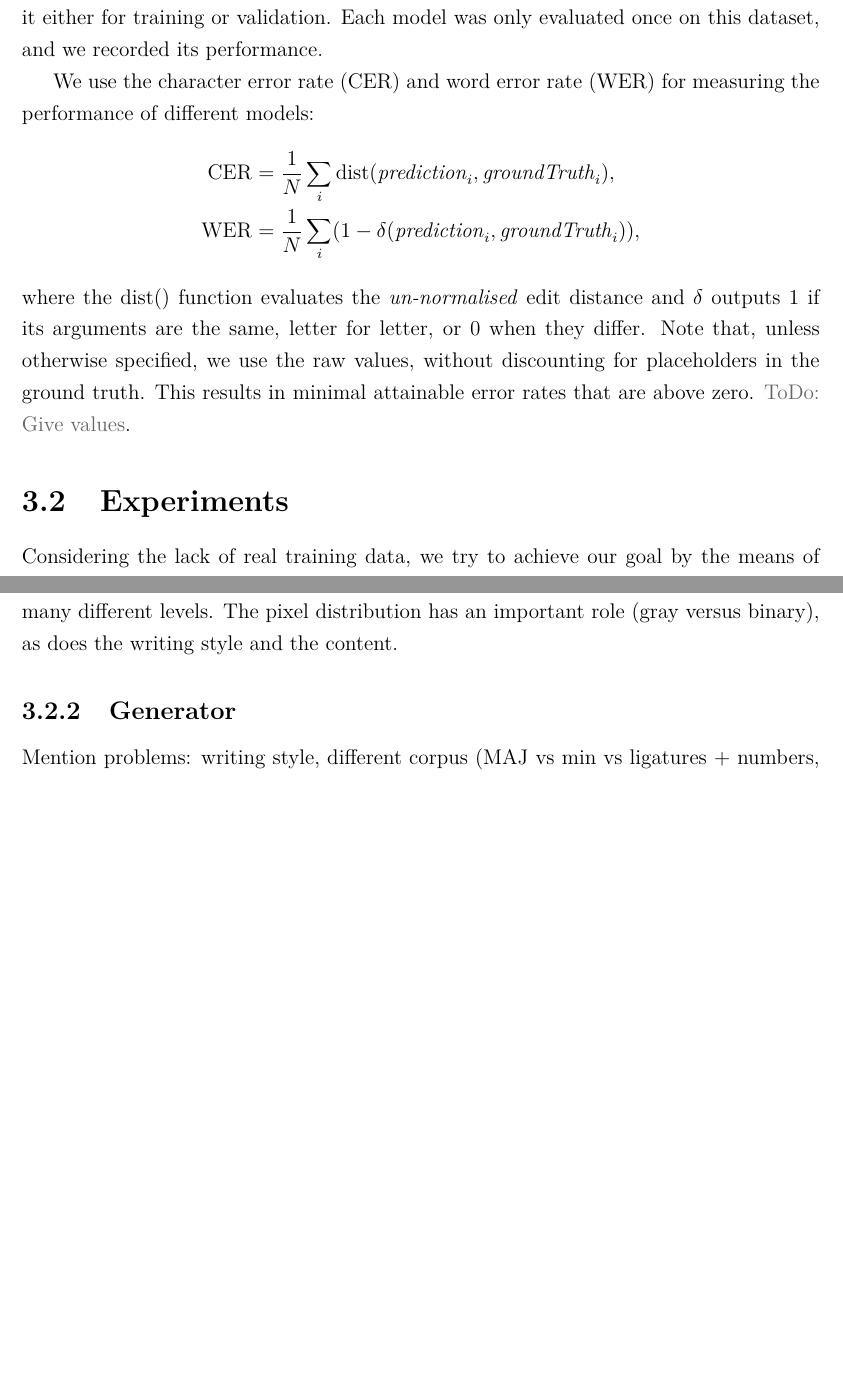
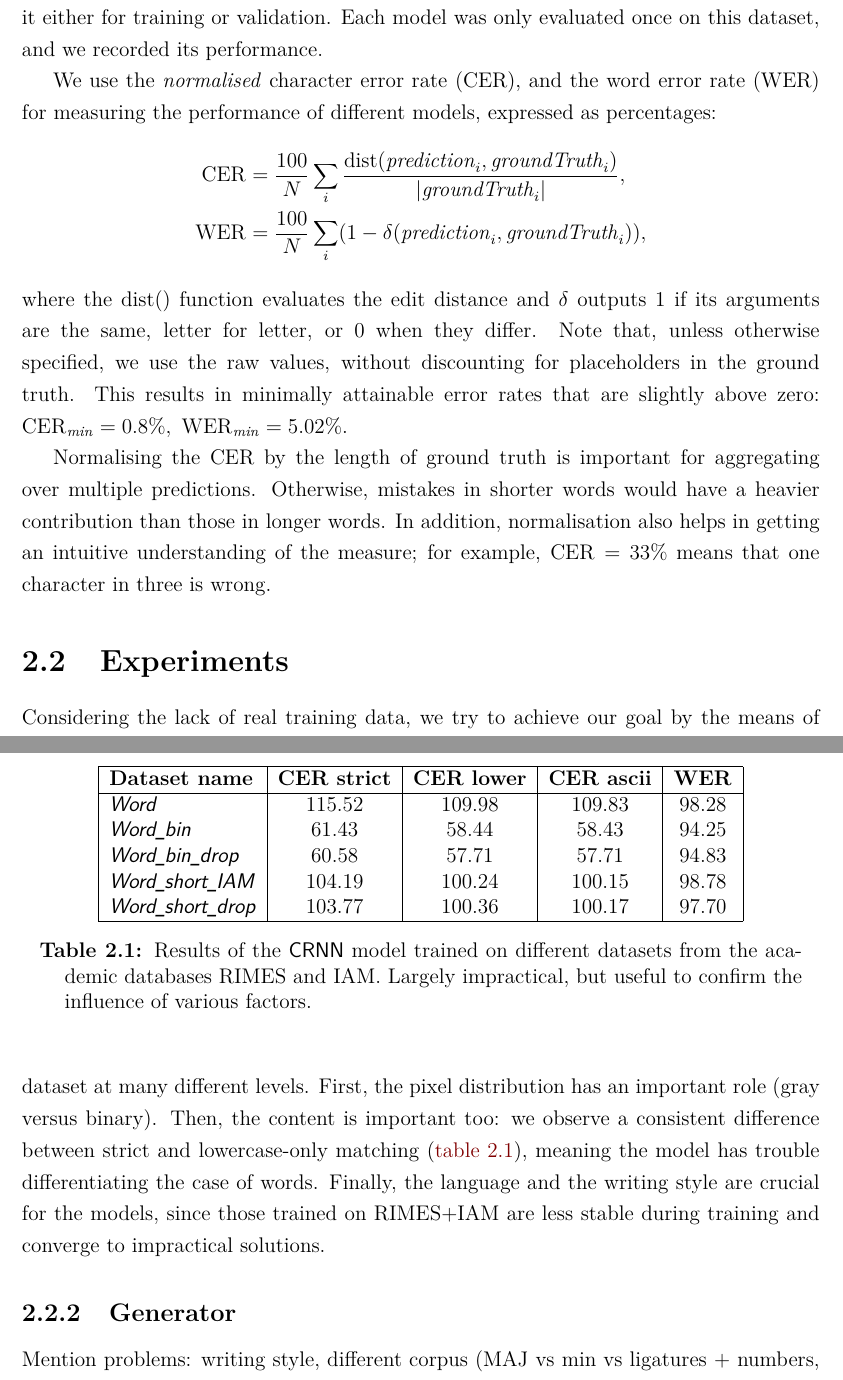
Before and after one commit to cipri-tom/hw-recognition-report, a LaTeX thesis (main.tex, which reads chapters/transcription.tex): two parts of pages 37 and 38 of 44 before the commit and two parts of pages 14 and 16 of 21 after it, joined at a grey line, cut so that both start at the same text, the shorter picture padded with empty space. Compiled offline with pdfLaTeX.

Commit message:
finished academic database transcription

```diff
--- a/chapters/transcription.tex
+++ b/chapters/transcription.tex
@@ -130,13 +130,15 @@ The chapter first introduces the \CRNN{} architecture \citep{CRNN}, which has be
 
 			Given the small size of the \ds{Test} dataset of only 1400 examples, no experiments used it either for training or validation. Each model was only evaluated once on this dataset, and we recorded its performance.
 
-			We use the character error rate (CER) and word error rate (WER) for measuring the performance of different models: \[
+			We use the \emph{normalised} character error rate (CER), and the word error rate (WER) for measuring the performance of different models, expressed as percentages: \[
 			\begin{aligned}
-				\cer &= \frac{1}{N} \sum_i \operatorname{dist}(\mathit{prediction}_i, \mathit{groundTruth}_i),\\
-				\wer &= \frac{1}{N} \sum_i (1 - \delta (\mathit{prediction}_i, \mathit{groundTruth}_i)),
+				\cer &= \frac{100}{N} \sum_i \frac{\operatorname{dist}(\mathit{prediction}_i, \mathit{groundTruth}_i)}{\card{\mathit{groundTruth}_i}},\\
+				\wer &= \frac{100}{N} \sum_i (1 - \delta (\mathit{prediction}_i, \mathit{groundTruth}_i)),
 			\end{aligned}
 			\]
-			where the \(\operatorname{dist}()\) function evaluates the \emph{un-normalised} edit distance and \(\delta\) outputs 1 if its arguments are the same, letter for letter, or 0 when they differ. Note that, unless otherwise specified, we use the raw values, without discounting for placeholders in the ground truth. This results in minimal attainable error rates that are above zero. \todo{Give values}.
+			where the \(\operatorname{dist}()\) function evaluates the edit distance and \(\delta\) outputs 1 if its arguments are the same, letter for letter, or 0 when they differ. Note that, unless otherwise specified, we use the raw values, without discounting for placeholders in the ground truth. This results in minimally attainable error rates that are slightly above zero: \(\cer_\mathit{min} = 0.8\%,~\wer_\mathit{min} = 5.02\%\).
+
+			Normalising the CER by the length of ground truth is important for aggregating over multiple predictions. Otherwise, mistakes in shorter words would have a heavier contribution than those in longer words. In addition, normalisation also helps in getting an intuitive understanding of the measure; for example, \CER{33} means that one character in three is wrong.
 
 	%----------------------------------------------------------------------------------------
 
@@ -163,6 +165,20 @@ The chapter first introduces the \CRNN{} architecture \citep{CRNN}, which has be
 
 		\subsubsection*{Outcome}
-		In general we validated through many small experiments that it is possible to learn to transcribe handwriting from our corpus by training on a different one. However, the exact composition of the training corpus should be similar to the one of the \ds{Test} dataset at many different levels. The pixel distribution has an important role (gray versus binary), as does the writing style and the content.
+		In general, we validated through many small experiments that it is possible to learn to transcribe handwriting from our corpus by training on a different one. However, the exact composition of the training corpus should be similar to the one of the \ds{Test} dataset at many different levels. First, the pixel distribution has an important role (gray versus binary). Then, the content is important too: we observe a consistent difference between strict and lowercase-only matching (\autoref{tab:transcription_academic}), meaning the model has trouble differentiating the case of words. Finally, the language and the writing style are crucial for the models, since those trained on RIMES+IAM are less stable during training and converge to impractical solutions.
+
+		\begin{table}
+			\centering
+			\begin{tabular}{| l | *{4}{c |}}\hline
+				\textbf{Dataset name} & \textbf{CER strict} & \textbf{CER lower} & \textbf{CER ascii} & \textbf{WER}\\\hline
+				\ds{Word} & 115.52 & 109.98 & 109.83 & 98.28\\
+				\ds{Word_bin} & 61.43 & 58.44 & 58.43 & 94.25\\
+				\ds{Word_bin_drop} & 60.58 & 57.71 & 57.71 & 94.83\\
+				\ds{Word_short_IAM} & 104.19 & 100.24 & 100.15 & 98.78\\
+				% \ds{Word_short} & 103.70 & 100.97 & 100.74 & 98.71\\
+				\ds{Word_short_drop} & 103.77 & 100.36 & 100.17 & 97.70\\\hline
+			\end{tabular}
+			\caption[Academic datasets results]{Results of the \CRNN{} model trained on different datasets from the academic databases RIMES and IAM. Largely impractical, but useful to confirm the influence of various factors.}\label{tab:transcription_academic}
+		\end{table}
 
 
 	%----------------------------------------------------------------------------------------
--- a/main.tex
+++ b/main.tex
@@ -15,7 +15,10 @@
 \usepackage{url}            % typeset URL's sensibly
 \usepackage[nottoc]{tocbibind} % include bibliography in ToC (third-rep.cls not working)
 \usepackage{appendix} % customise the appearance of appendix via an 'appendix' environment
-\usepackage{tabu}
+% \usepackage{tabu}
+\usepackage{array}
+
+\usepackage{layouts} % allows you to print lengths
 
 % set line space nicely (only for text, not captions etc)
 \usepackage{setspace}
@@ -65,9 +68,11 @@
 \DeclareMathOperator*{\argmin}{argmin} % * means the argument in _{} is placed below rather than to the right
 \DeclareMathOperator{\argmax}{argmax} % * means the argument in _{} is placed below rather than to the right
 \DeclareMathOperator{\iou}{IoU}
+\DeclareMathOperator{\AP}{\operatorname{AP}_{\iou > 0.5}}
 \DeclareMathOperator{\cer}{CER}
 \DeclareMathOperator{\wer}{WER}
-\DeclareMathOperator{\AP}{\operatorname{AP}_{\iou > 0.5}}
+\providecommand{\CER}[1]{\( \operatorname{CER} = #1\% \)}
+\providecommand{\WER}[1]{\( \operatorname{WER} = #1\% \)}
 \providecommand{\norm}[1]{\lVert#1\rVert} % unlike \newcommand, this does nothing if \norm already exists
 \providecommand{\card}[1]{\left\vert#1\right\vert}
 % \DeclarePairedDelimiter\norm{\lVert}{\rVert}
@@ -96,7 +101,7 @@
 
 \usepackage[compatibility=false]{caption}
 \usepackage{subcaption}
-\usepackage{floatrow}       % automatically centers floats
+% \usepackage{floatrow}       % automatically centers floats
   % \subref -> '(a)' rather than just 'a'
   \captionsetup[subfigure]{subrefformat=simple,labelformat=simple}
   \renewcommand\thesubfigure{(\alph{subfigure})}
```
Also changed, not shown: chapters/transcription.tex (19 more changed lines), main.tex (2 more changed lines).
